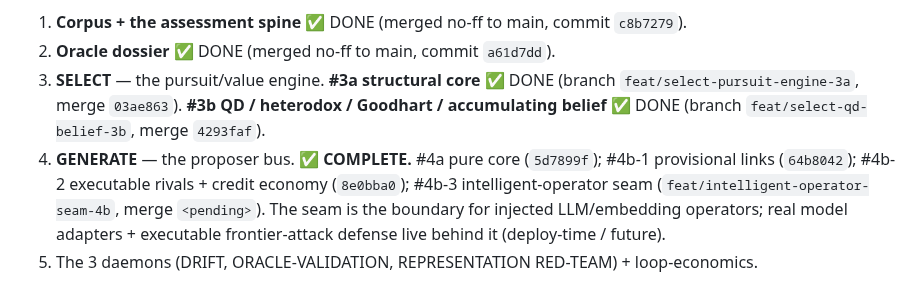
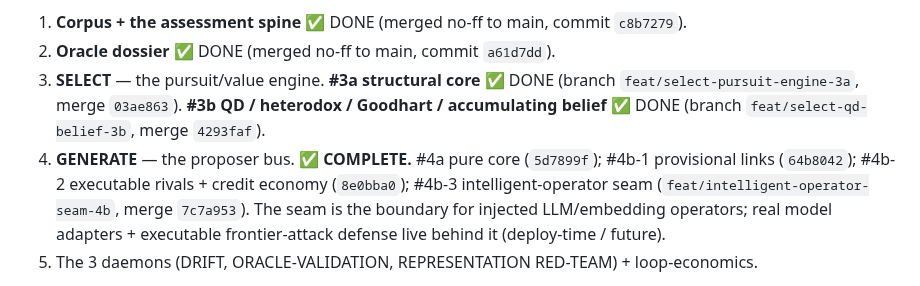
Before and after one commit to beldez01/polymer-claims, a Markdown page: docs/superpowers/CONTINUE.md, the part around one of its changes. GitHub-like rendering.

Commit message:
docs: fill #4b slice-3 merge SHA (7c7a953) into CONTINUE
Co-Authored-By: Claude Opus 4.8 (1M context) <noreply@anthropic.com>

```diff
--- a/docs/superpowers/CONTINUE.md
+++ b/docs/superpowers/CONTINUE.md
@@ -44,7 +44,7 @@ meta-tier) remains. **240 grammar tests, green; ruff clean; isolation holds.**
 1. **Corpus + the assessment spine** ✅ DONE (merged no-ff to main, commit `c8b7279`).
 2. **Oracle dossier** ✅ DONE (merged no-ff to main, commit `a61d7dd`).
 3. **SELECT** — the pursuit/value engine. **#3a structural core** ✅ DONE (branch `feat/select-pursuit-engine-3a`, merge `03ae863`). **#3b QD / heterodox / Goodhart / accumulating belief** ✅ DONE (branch `feat/select-qd-belief-3b`, merge `4293faf`).
-4. **GENERATE** — the proposer bus. **✅ COMPLETE.** #4a pure core (`5d7899f`); #4b-1 provisional links (`64b8042`); #4b-2 executable rivals + credit economy (`8e0bba0`); #4b-3 intelligent-operator seam (`feat/intelligent-operator-seam-4b`, merge `<pending>`). The seam is the boundary for injected LLM/embedding operators; real model adapters + executable frontier-attack defense live behind it (deploy-time / future).
+4. **GENERATE** — the proposer bus. **✅ COMPLETE.** #4a pure core (`5d7899f`); #4b-1 provisional links (`64b8042`); #4b-2 executable rivals + credit economy (`8e0bba0`); #4b-3 intelligent-operator seam (`feat/intelligent-operator-seam-4b`, merge `7c7a953`). The seam is the boundary for injected LLM/embedding operators; real model adapters + executable frontier-attack defense live behind it (deploy-time / future).
 5. The 3 daemons (DRIFT, ORACLE-VALIDATION, REPRESENTATION RED-TEAM) + loop-economics.
 
 **▶ IMMEDIATE NEXT ACTION: brainstorm #5 — the 3 daemons.** **#4b is COMPLETE** (proposer bus + provisional links + executable rivals + credit economy + intelligent-operator seam). The user's stated arc was "finish #4b, then #5", so #5 is up. Start with `superpowers:brainstorming` (2–3 questions → spec → plan → subagent-driven): **#5 the 3 daemons + loop-economics** — DRIFT (re-validate licensed claims as oracle/data versions move — the #2 ApplicabilityDomain + `MaterializationContext` versions are the seam), ORACLE-VALIDATION (the standing D2 daemon: SPOT planted-error probes + verifier-authority decay deferred from #2), REPRESENTATION RED-TEAM (adversarial attack on the corpus's representation — pairs with the grammar `representation_revision` meta-tier). The `SelectionLedger` credit signal + the cycle's `frontier`/`drift` outputs are their home. Decompose into per-daemon slices like #3/#4. Also still open: **grammar `representation_revision` meta-tier** (last Phase-7 item, §5 #5 — unblocks the red-team daemon's representation-revision lane) and the audit's latent **F2** (oracle uncertainty-axis polarity, unreachable today).
```
Also changed, not shown: other parts of docs/superpowers/CONTINUE.md (+1 -1 lines).
